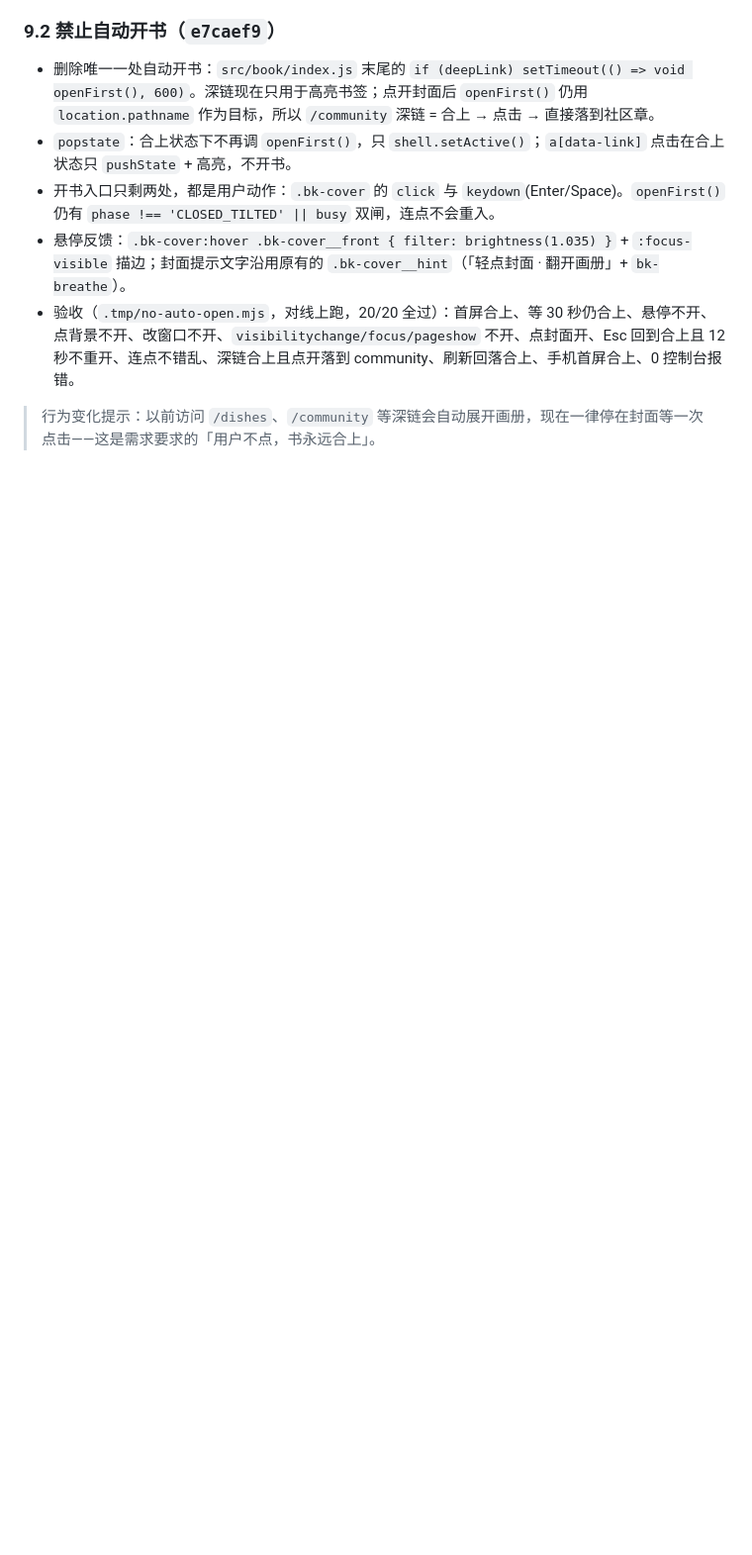
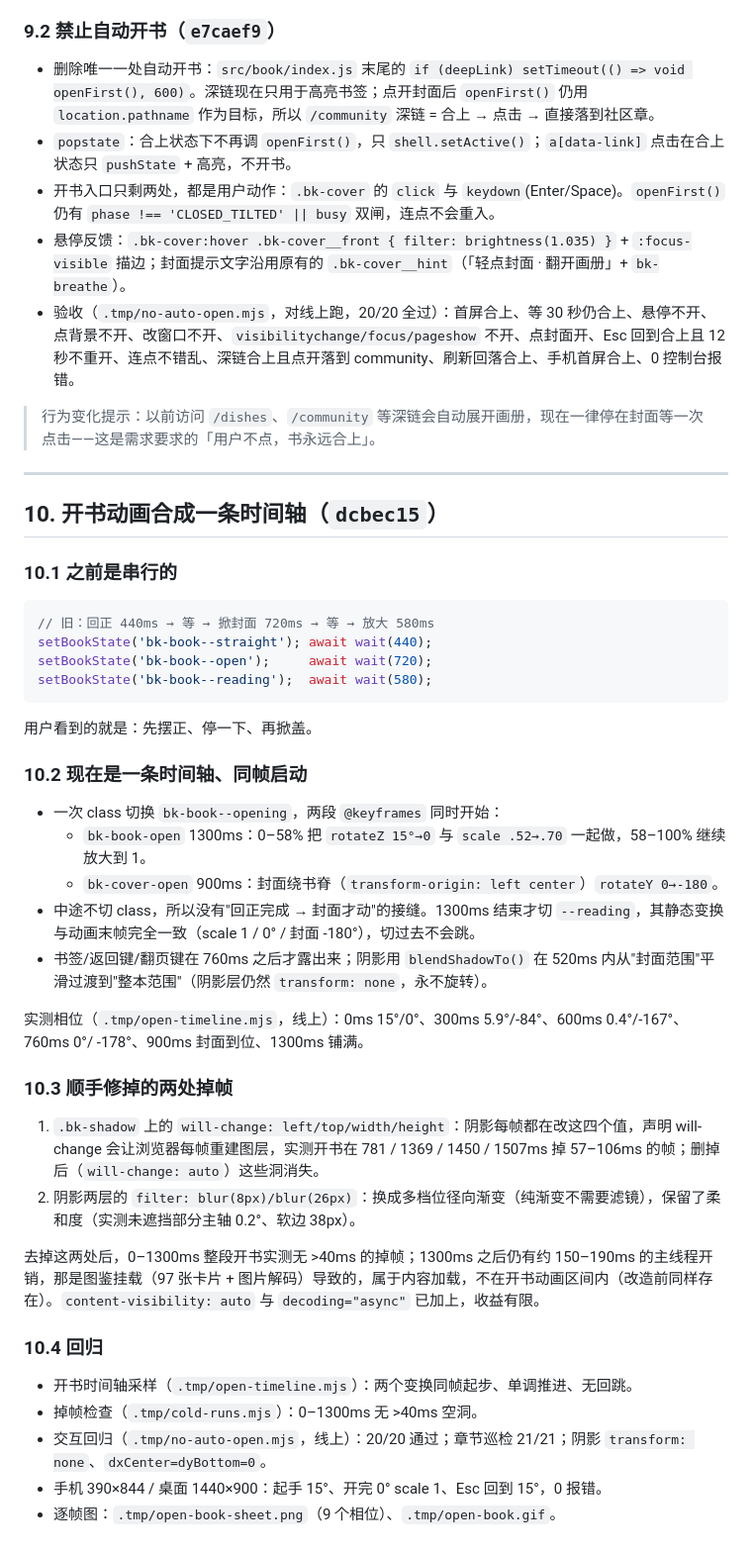
Before and after one commit to xuxi666/food-soul, a Markdown page: HANDOFF.md, the part around the change. Shown at 99% size. GitHub-like rendering; blank space fills up the shorter version.

Commit message:
docs: 记录开书时间轴合成与掉帧修复

````diff
--- a/HANDOFF.md
+++ b/HANDOFF.md
@@ -199,3 +199,42 @@ GitHub xuxi666/food-soul
 - 验收（`.tmp/no-auto-open.mjs`，对线上跑，20/20 全过）：首屏合上、等 30 秒仍合上、悬停不开、点背景不开、改窗口不开、`visibilitychange/focus/pageshow` 不开、点封面开、Esc 回到合上且 12 秒不重开、连点不错乱、深链合上且点开落到 community、刷新回落合上、手机首屏合上、0 控制台报错。
 
 > 行为变化提示：以前访问 `/dishes`、`/community` 等深链会自动展开画册，现在一律停在封面等一次点击——这是需求要求的「用户不点，书永远合上」。
+
+---
+
+## 10. 开书动画合成一条时间轴（`dcbec15`）
+
+### 10.1 之前是串行的
+
+```js
+// 旧：回正 440ms → 等 → 掀封面 720ms → 等 → 放大 580ms
+setBookState('bk-book--straight'); await wait(440);
+setBookState('bk-book--open');     await wait(720);
+setBookState('bk-book--reading');  await wait(580);
+```
+用户看到的就是：先摆正、停一下、再掀盖。
+
+### 10.2 现在是一条时间轴、同帧启动
+
+- 一次 class 切换 `bk-book--opening`，两段 `@keyframes` 同时开始：
+  - `bk-book-open` 1300ms：0–58% 把 `rotateZ 15°→0` 与 `scale .52→.70` 一起做，58–100% 继续放大到 1。
+  - `bk-cover-open` 900ms：封面绕书脊（`transform-origin: left center`）`rotateY 0→-180`。
+- 中途不切 class，所以没有"回正完成 → 封面才动"的接缝。1300ms 结束才切 `--reading`，其静态变换与动画末帧完全一致（scale 1 / 0° / 封面 -180°），切过去不会跳。
+- 书签/返回键/翻页键在 760ms 之后才露出来；阴影用 `blendShadowTo()` 在 520ms 内从"封面范围"平滑过渡到"整本范围"（阴影层仍然 `transform: none`，永不旋转）。
+
+实测相位（`.tmp/open-timeline.mjs`，线上）：0ms 15°/0°、300ms 5.9°/-84°、600ms 0.4°/-167°、760ms 0°/ -178°、900ms 封面到位、1300ms 铺满。
+
+### 10.3 顺手修掉的两处掉帧
+
+1. `.bk-shadow` 上的 `will-change: left/top/width/height`：阴影每帧都在改这四个值，声明 will-change 会让浏览器每帧重建图层，实测开书在 781 / 1369 / 1450 / 1507ms 掉 57–106ms 的帧；删掉后（`will-change: auto`）这些洞消失。
+2. 阴影两层的 `filter: blur(8px)/blur(26px)`：换成多档位径向渐变（纯渐变不需要滤镜），保留了柔和度（实测未遮挡部分主轴 0.2°、软边 38px）。
+
+去掉这两处后，0–1300ms 整段开书实测无 >40ms 的掉帧；1300ms 之后仍有约 150–190ms 的主线程开销，那是图鉴挂载（97 张卡片 + 图片解码）导致的，属于内容加载，不在开书动画区间内（改造前同样存在）。`content-visibility: auto` 与 `decoding="async"` 已加上，收益有限。
+
+### 10.4 回归
+
+- 开书时间轴采样（`.tmp/open-timeline.mjs`）：两个变换同帧起步、单调推进、无回跳。
+- 掉帧检查（`.tmp/cold-runs.mjs`）：0–1300ms 无 >40ms 空洞。
+- 交互回归（`.tmp/no-auto-open.mjs`，线上）：20/20 通过；章节巡检 21/21；阴影 `transform: none`、`dxCenter=dyBottom=0`。
+- 手机 390×844 / 桌面 1440×900：起手 15°、开完 0° scale 1、Esc 回到 15°，0 报错。
+- 逐帧图：`.tmp/open-book-sheet.png`（9 个相位）、`.tmp/open-book.gif`。
````
